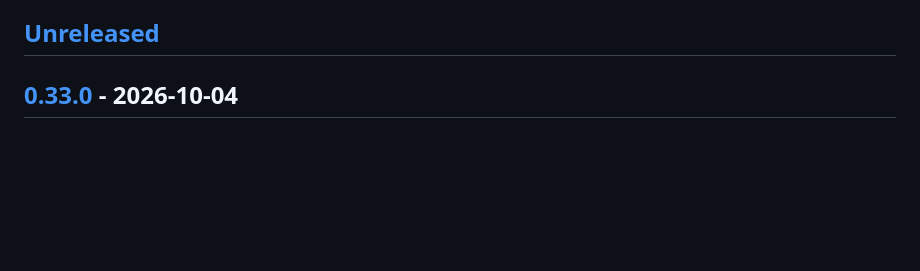
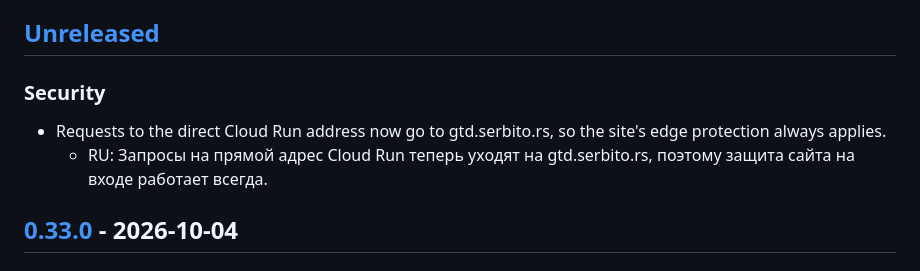
Before and after one commit to alxndr-bnd/gtd, a Markdown page: CHANGELOG.md, the part around the change. Rendered like a GitHub page; blank space fills up the shorter version.

Commit message:
CHANGELOG: run.app guard (SERBITO-430)
Co-Authored-By: Claude Opus 5.5 <noreply@anthropic.com>

```diff
--- a/CHANGELOG.md
+++ b/CHANGELOG.md
@@ -15,6 +15,10 @@ shows the page in both languages. `changelog.py` parses this file for the site a
 - Write for users: what they can now do or what got fixed, 1–5 short lines per release, no internal jargon.
 
 ## [Unreleased]
+
+### Security
+- Requests to the direct Cloud Run address now go to gtd.serbito.rs, so the site's edge protection always applies.
+  - RU: Запросы на прямой адрес Cloud Run теперь уходят на gtd.serbito.rs, поэтому защита сайта на входе работает всегда.
 
 ## [0.33.0] - 2026-10-04
 
```
